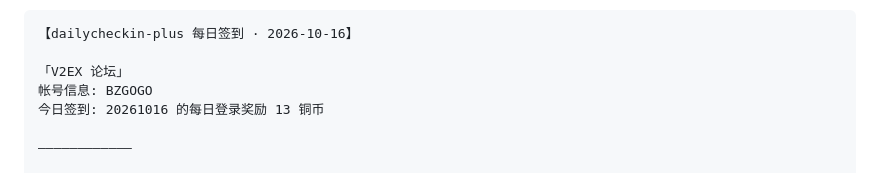
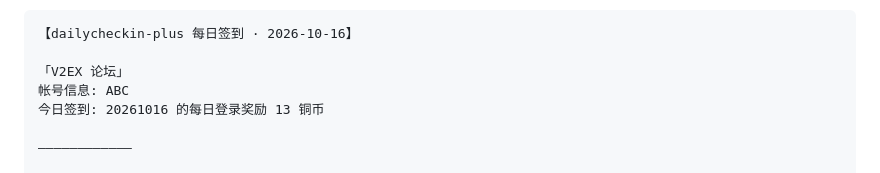
Before and after one commit to BeacherZ/dailycheckin-compose, a Markdown page: README.md, the part around the change. Drawn GitHub-style.

```diff
--- a/README.md
+++ b/README.md
@@ -82,7 +82,7 @@ docker compose up -d
 【dailycheckin-plus 每日签到 · 2026-10-16】
 
 「V2EX 论坛」
-帐号信息: BZGOGO
+帐号信息: ABC
 今日签到: 20261016 的每日登录奖励 13 铜币
 
 ————————————
```
